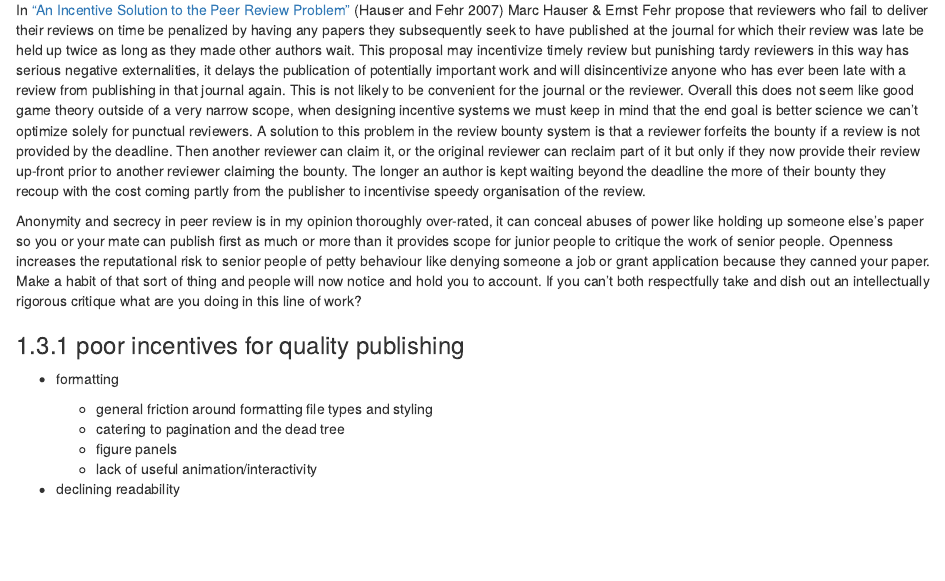
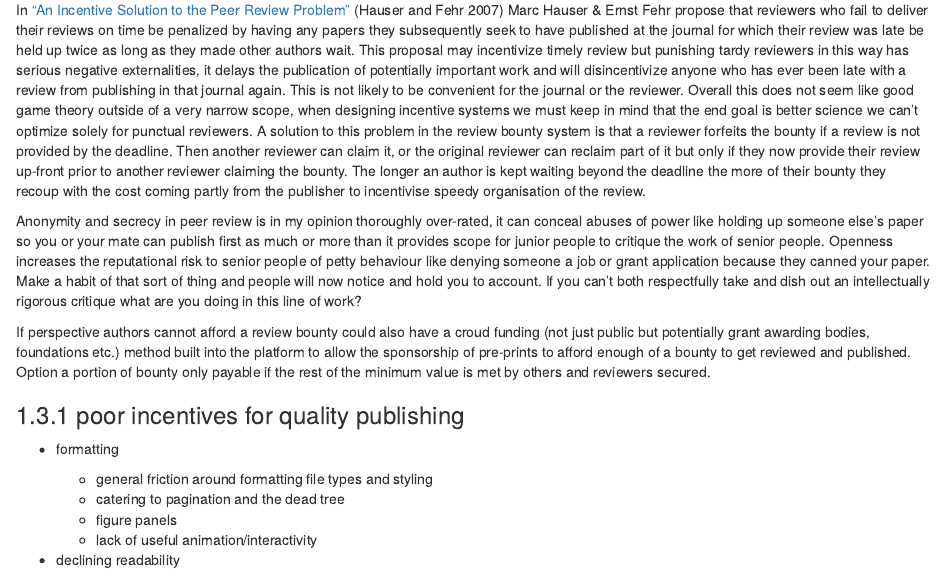
Before and after one commit to RichardJActon/literate_science, an R Markdown document (003-Incentives.Rmd): the page in a window 1100 px wide, from 1880 px down. Rendered offline with R 4.5, knitr and Pandoc, with nearby package versions; drawn as R Markdown's standard HTML page in place of the format the file asks for.

Commit message:
review bounty affordability note

```diff
--- a/003-Incentives.Rmd
+++ b/003-Incentives.Rmd
@@ -102,6 +102,9 @@ Openness increases the reputational risk to senior people of petty behaviour lik
 Make a habit of that sort of thing and people will now notice and hold you to account.
 If you can't both respectfully take and dish out an intellectually rigorous critique what are you doing in this line of work?
 
+If perspective authors cannot afford a review bounty could also have a croud funding (not just public but potentially grant awarding bodies, foundations etc.) method built into the platform to allow the sponsorship of pre-prints to afford enough of a bounty to get reviewed and published.
+Option a portion of bounty only payable if the rest of the minimum value is met by others and reviewers secured.
+
 ### poor incentives for quality publishing
 
 -   formatting
```
